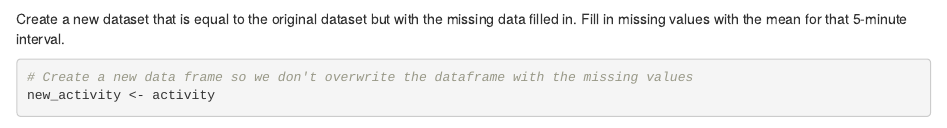
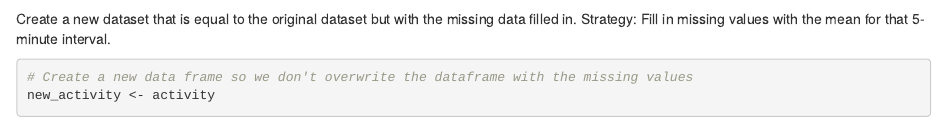
Before and after one commit to cwwood1234/RepData_PeerAssessment1, an R Markdown document (PA1_template.Rmd): the page in a window 1100 px wide, from 850 px down. Rendered offline with R 4.5, knitr and Pandoc, with nearby package versions; some code elsewhere in the file could not run offline.

Commit message:
Rmd file

````diff
--- a/PA1_template.Rmd
+++ b/PA1_template.Rmd
@@ -28,7 +28,8 @@ Calculate and report the total number of missing values in the dataset (i.e., th
 sum(is.na(activity$steps))
 ```
 
-Create a new dataset that is equal to the original dataset but with the missing data filled in.  Fill in missing values with the mean for that 5-minute interval.
+Create a new dataset that is equal to the original dataset but with the missing data filled in.
+Strategy:  Fill in missing values with the mean for that 5-minute interval.
 ```{r fill_in_missing_values}
 # Create a new data frame so we don't overwrite the dataframe with the missing values
 new_activity <- activity
````
